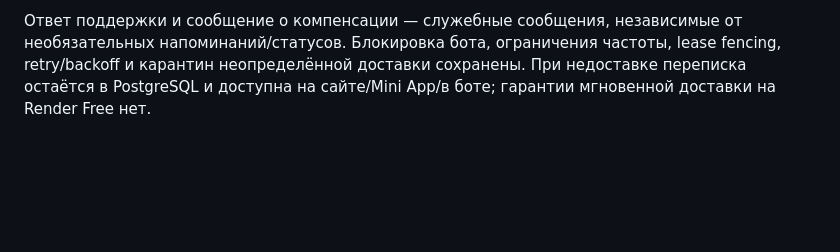
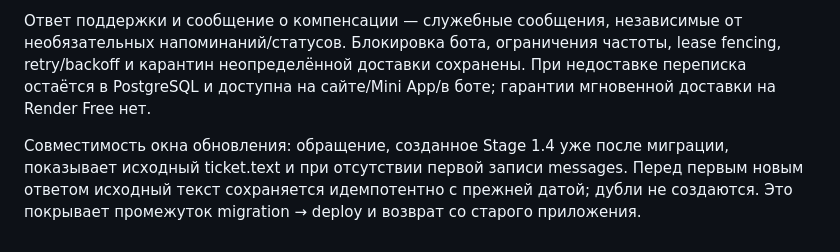
Before and after one commit to mmordovich-dotcom/VPN, a Markdown page: docs/support-stage1.5.md, the part around the change. Rendered like a GitHub page; blank space fills up the shorter version.

Commit message:
docs: document safe support continuity during deployment and rollback

```diff
--- a/docs/support-stage1.5.md
+++ b/docs/support-stage1.5.md
@@ -11,3 +11,5 @@ GET /support/:id возвращает по 30 последних сообщен
 Администратор открывает переписку из существующего списка обращений, отвечает и меняет статус. IDOR и роль проверяет сервер, а не интерфейс. Текст выводится как обычный текст с экранированием HTML. Провайдерские черновики и ответы не входят в пользовательский API.
 
 Ответ поддержки и сообщение о компенсации — служебные сообщения, независимые от необязательных напоминаний/статусов. Блокировка бота, ограничения частоты, lease fencing, retry/backoff и карантин неопределённой доставки сохранены. При недоставке переписка остаётся в PostgreSQL и доступна на сайте/Mini App/в боте; гарантии мгновенной доставки на Render Free нет.
+
+Совместимость окна обновления: обращение, созданное Stage 1.4 уже после миграции, показывает исходный ticket.text и при отсутствии первой записи messages. Перед первым новым ответом исходный текст сохраняется идемпотентно с прежней датой; дубли не создаются. Это покрывает промежуток migration → deploy и возврат со старого приложения.
```
Also changed, not shown: docs/release-stage1.5.md (+1 -1 lines), docs/verification-stage1.5.md (+1 -1 lines).
